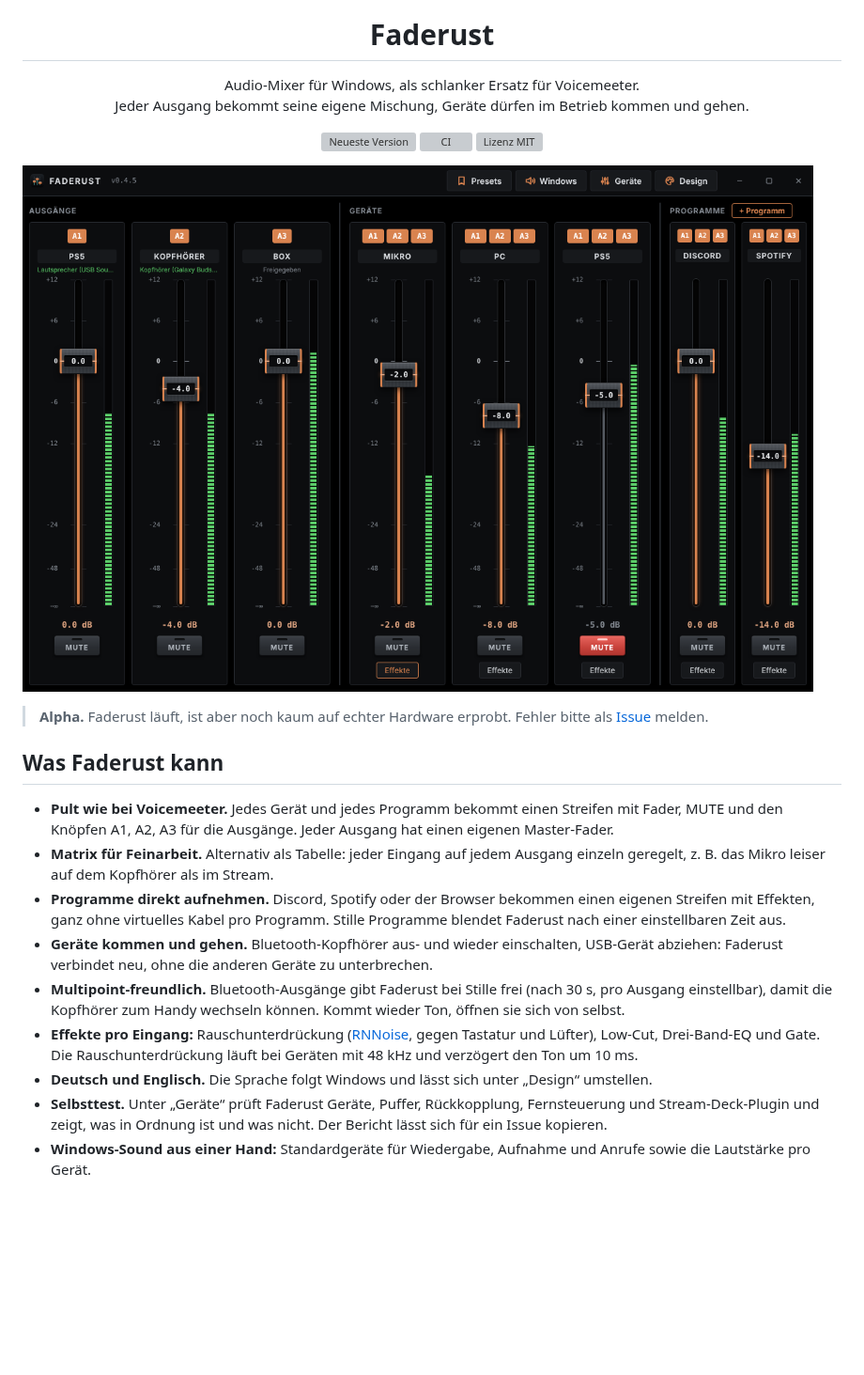
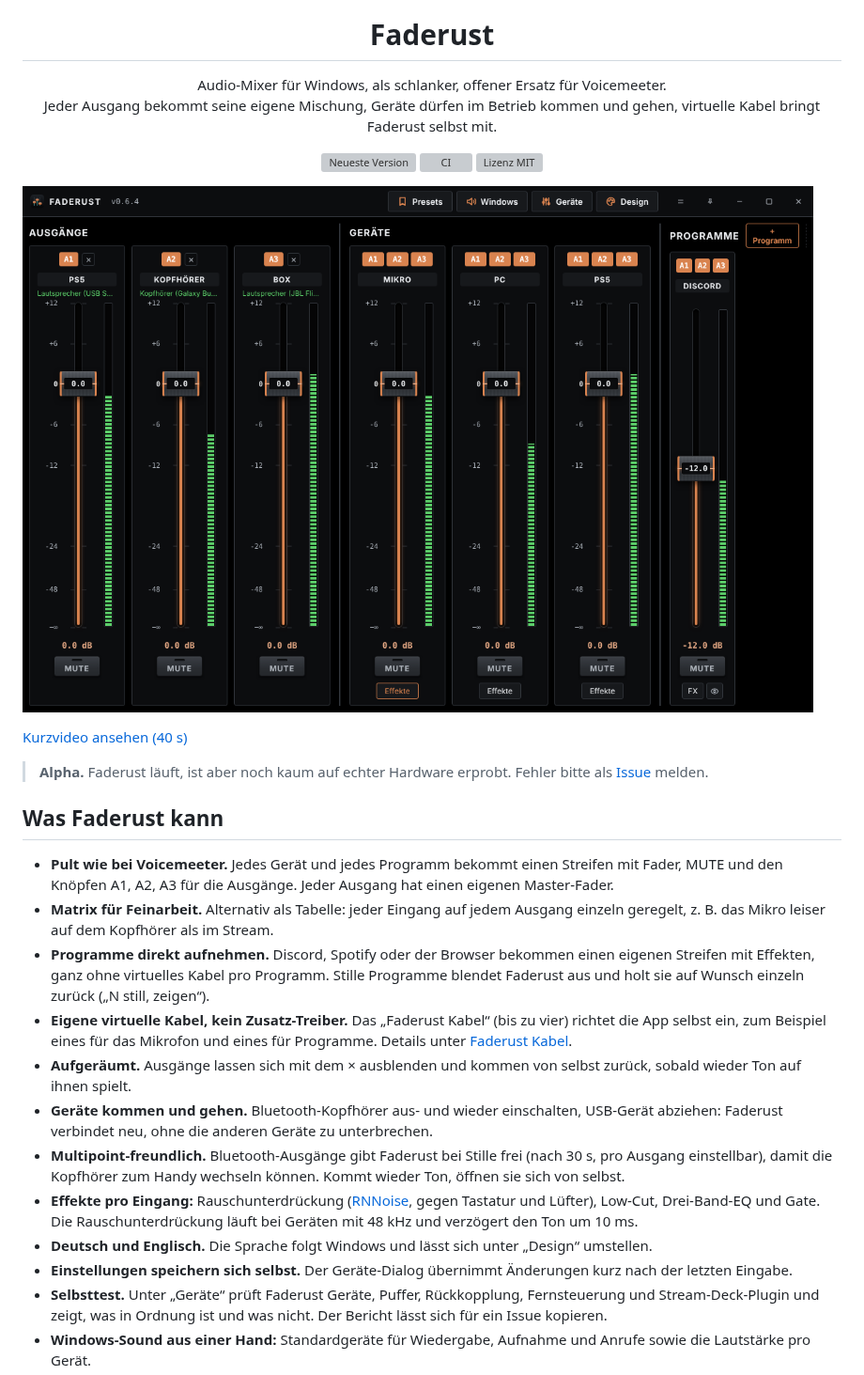
Before and after one commit to Niklas970/faderust, a Markdown page: README.md, the part around one of its changes. Shown at 94% size. GitHub-like rendering; pictures changed too: assets/screenshot.png; blank space fills up the shorter version; grey boxes are pictures that could not be loaded.

```diff
--- a/README.md
+++ b/README.md
@@ -3,8 +3,8 @@
 <h1 align="center">Faderust</h1>
 
 <p align="center">
-  Audio-Mixer für Windows, als schlanker Ersatz für Voicemeeter.<br>
-  Jeder Ausgang bekommt seine eigene Mischung, Geräte dürfen im Betrieb kommen und gehen.
+  Audio-Mixer für Windows, als schlanker, offener Ersatz für Voicemeeter.<br>
+  Jeder Ausgang bekommt seine eigene Mischung, Geräte dürfen im Betrieb kommen und gehen, virtuelle Kabel bringt Faderust selbst mit.
 </p>
 
 <p align="center">
@@ -15,17 +15,22 @@
 
 ![Faderust im Pult mit Geräten, Programmen und drei Ausgängen](assets/screenshot.png)
 
+[Kurzvideo ansehen (40 s)](assets/faderust-reel.mp4)
+
 > **Alpha.** Faderust läuft, ist aber noch kaum auf echter Hardware erprobt. Fehler bitte als [Issue](https://github.com/Niklas970/faderust/issues) melden.
 
 ## Was Faderust kann
 
 - **Pult wie bei Voicemeeter.** Jedes Gerät und jedes Programm bekommt einen Streifen mit Fader, MUTE und den Knöpfen A1, A2, A3 für die Ausgänge. Jeder Ausgang hat einen eigenen Master-Fader.
 - **Matrix für Feinarbeit.** Alternativ als Tabelle: jeder Eingang auf jedem Ausgang einzeln geregelt, z. B. das Mikro leiser auf dem Kopfhörer als im Stream.
-- **Programme direkt aufnehmen.** Discord, Spotify oder der Browser bekommen einen eigenen Streifen mit Effekten, ganz ohne virtuelles Kabel pro Programm. Stille Programme blendet Faderust nach einer einstellbaren Zeit aus.
+- **Programme direkt aufnehmen.** Discord, Spotify oder der Browser bekommen einen eigenen Streifen mit Effekten, ganz ohne virtuelles Kabel pro Programm. Stille Programme blendet Faderust aus und holt sie auf Wunsch einzeln zurück („N still, zeigen“).
+- **Eigene virtuelle Kabel, kein Zusatz-Treiber.** Das „Faderust Kabel“ (bis zu vier) richtet die App selbst ein, zum Beispiel eines für das Mikrofon und eines für Programme. Details unter [Faderust Kabel](#faderust-kabel).
+- **Aufgeräumt.** Ausgänge lassen sich mit dem × ausblenden und kommen von selbst zurück, sobald wieder Ton auf ihnen spielt.
 - **Geräte kommen und gehen.** Bluetooth-Kopfhörer aus- und wieder einschalten, USB-Gerät abziehen: Faderust verbindet neu, ohne die anderen Geräte zu unterbrechen.
 - **Multipoint-freundlich.** Bluetooth-Ausgänge gibt Faderust bei Stille frei (nach 30 s, pro Ausgang einstellbar), damit die Kopfhörer zum Handy wechseln können. Kommt wieder Ton, öffnen sie sich von selbst.
 - **Effekte pro Eingang:** Rauschunterdrückung ([RNNoise](https://jmvalin.ca/demo/rnnoise/), gegen Tastatur und Lüfter), Low-Cut, Drei-Band-EQ und Gate. Die Rauschunterdrückung läuft bei Geräten mit 48 kHz und verzögert den Ton um 10 ms.
 - **Deutsch und Englisch.** Die Sprache folgt Windows und lässt sich unter „Design“ umstellen.
+- **Einstellungen speichern sich selbst.** Der Geräte-Dialog übernimmt Änderungen kurz nach der letzten Eingabe.
 - **Selbsttest.** Unter „Geräte“ prüft Faderust Geräte, Puffer, Rückkopplung, Fernsteuerung und Stream-Deck-Plugin und zeigt, was in Ordnung ist und was nicht. Der Bericht lässt sich für ein Issue kopieren.
 - **Windows-Sound aus einer Hand:** Standardgeräte für Wiedergabe, Aufnahme und Anrufe sowie die Lautstärke pro Gerät.
 - **Presets, Autostart im Tray, Updates in der App** (mit Signaturprüfung) und ein **Stream-Deck-Plugin**.
```
Also changed, not shown: other parts of README.md (+11 -5 lines), assets/design.png, assets/matrix.png, 1 other file.
